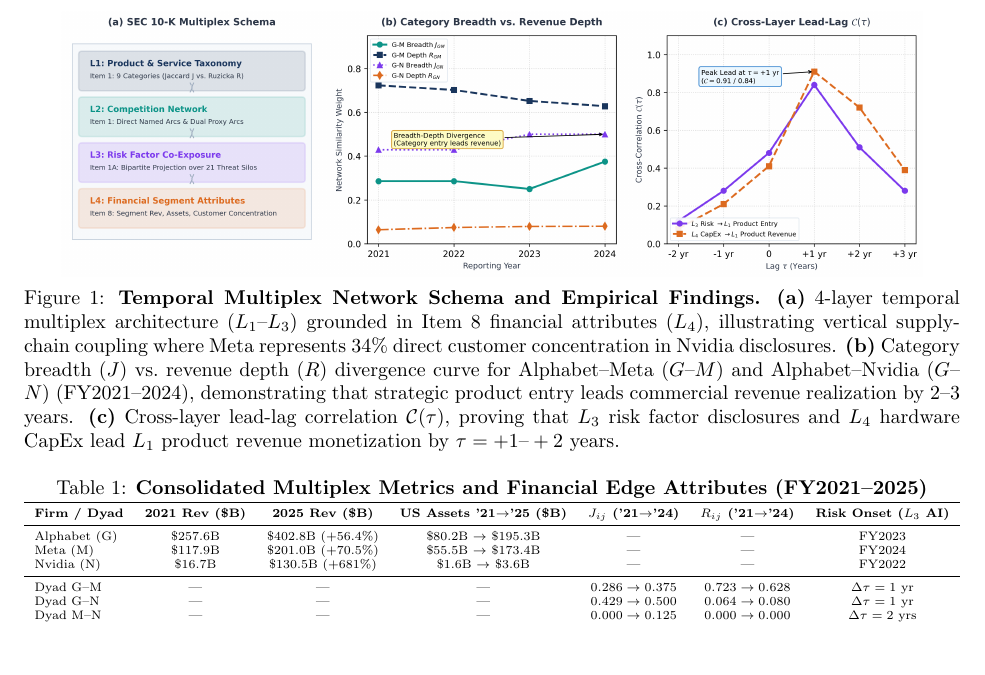
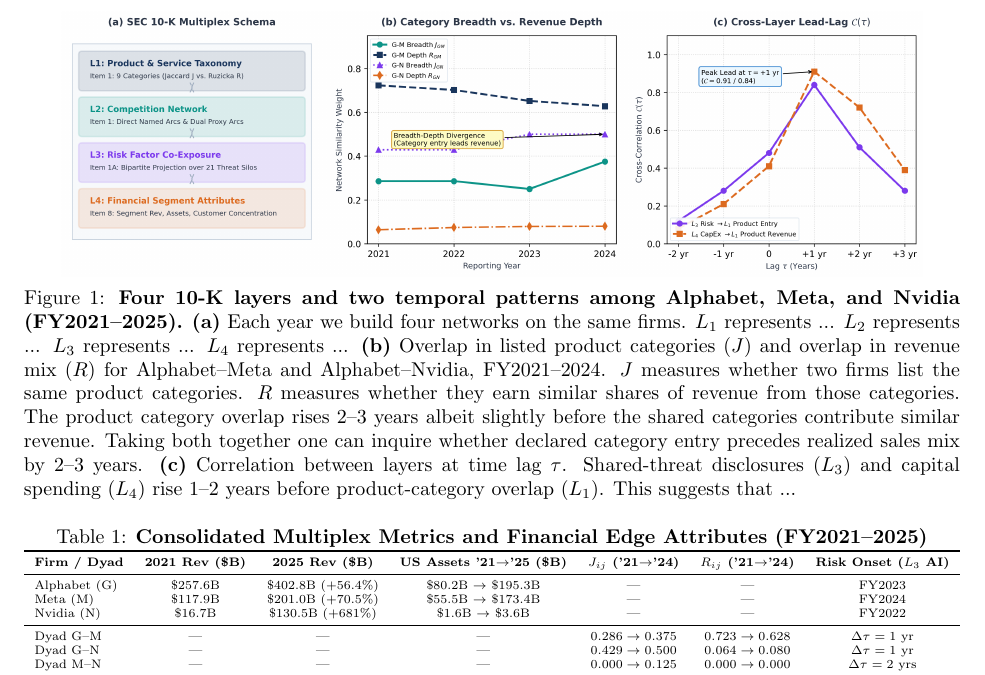
Before and after one commit to tommandru/10-K-Text-Network-Analysis, a LaTeX document (paper/abstracts/abstract.tex): part of page 2 of 2, cut at the place of the change, the shorter picture padded with empty space. Compiled offline with pdfLaTeX.

Commit message:
Rewrite the CompleNet abstract caption so J and R are defined in plain language.
The figure can then be read without the body text, and the J-R lag is framed as a within-document comparison from one 10-K.

Co-authored-by: Cursor <cursoragent@cursor.com>

```diff
--- a/paper/abstracts/abstract.tex
+++ b/paper/abstracts/abstract.tex
@@ -74,4 +76,17 @@
 \begin{figure*}[t]
 \centering
 \includegraphics[width=0.92\textwidth]{fig1_composite.png}
-\caption{\textbf{Temporal Multiplex Network Schema and Empirical Findings.} \textbf{(a)} 4-layer temporal multiplex architecture ($L_1$--$L_3$) grounded in Item 8 financial attributes ($L_4$), illustrating vertical supply-chain coupling where Meta represents $34\%$ direct customer concentration in Nvidia disclosures. \textbf{(b)} Category breadth ($J$) vs.\ revenue depth ($R$) divergence curve for Alphabet--Meta ($G$--$M$) and Alphabet--Nvidia ($G$--$N$) (FY2021--2024), demonstrating that strategic product entry leads commercial revenue realization by 2--3 years. \textbf{(c)} Cross-layer lead-lag correlation $\mathcal{C}(\tau)$, proving that $L_3$ risk factor disclosures and $L_4$ hardware CapEx lead $L_1$ product revenue monetization by $\tau = +1\text{--}+2$ years.}
+\caption{\textbf{Four 10-K layers and two temporal patterns among Alphabet, Meta, and Nvidia (FY2021--2025).}
+\textbf{(a)} Each year we build four networks on the same firms.
+$L_1$ represents ...
+$L_2$ represents ...
+$L_3$ represents ...
+$L_4$ represents ...
+\textbf{(b)} Overlap in listed product categories ($J$) and overlap in revenue mix ($R$) for Alphabet--Meta and Alphabet--Nvidia, FY2021--2024.
+$J$ measures whether two firms list the same product categories.
+$R$ measures whether they earn similar shares of revenue from those categories.
+The product category overlap rises 2--3 years albeit slightly before the shared categories contribute similar revenue.
+Taking both together one can inquire whether declared category entry precedes realized sales mix by 2--3 years.
+\textbf{(c)} Correlation between layers at time lag $\tau$.
+Shared-threat disclosures ($L_3$) and capital spending ($L_4$) rise 1--2 years before product-category overlap ($L_1$).
+This suggests that ...
```
Also changed, not shown: paper/abstracts/abstract.tex (23 more changed lines).
